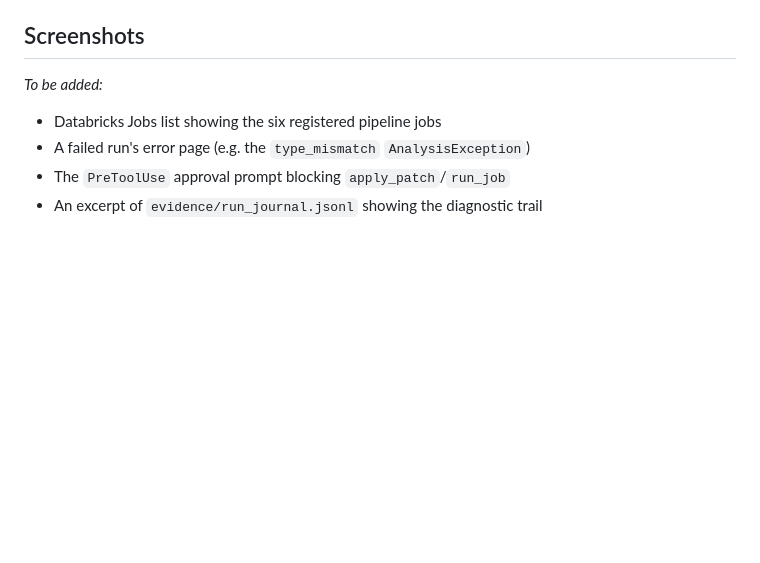
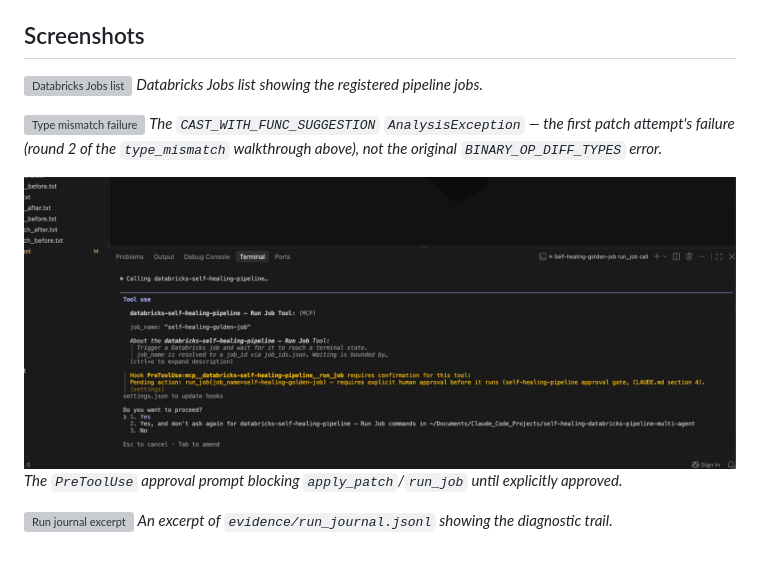
Before and after one commit to felipecastro-data/self-healing-databricks-pipeline-multi-agent, a Markdown page: README.md, the part around the change. Drawn GitHub-style; pictures changed too: docs/screenshots/approval-gate-prompt.png (added); blank space fills up the shorter version; grey boxes are pictures that could not be loaded.

Commit message:
docs: embed screenshots in README with captions
Adds the four captured screenshots to the Screenshots section. The
type-mismatch screenshot is captioned accurately as the first patch
attempt's CAST_WITH_FUNC_SUGGESTION failure (round 2 of the walkthrough),
not the original BINARY_OP_DIFF_TYPES error.

Co-Authored-By: Claude Sonnet 5 <noreply@anthropic.com>

```diff
--- a/README.md
+++ b/README.md
@@ -167,8 +167,14 @@ Full machine-readable trail for the `type_mismatch` runs: [`evidence/run_journal
 
 ## Screenshots
 
-_To be added:_
-- Databricks Jobs list showing the six registered pipeline jobs
-- A failed run's error page (e.g. the `type_mismatch` `AnalysisException`)
-- The `PreToolUse` approval prompt blocking `apply_patch`/`run_job`
-- An excerpt of `evidence/run_journal.jsonl` showing the diagnostic trail
+![Databricks Jobs list](docs/screenshots/jobs-list.png)
+_Databricks Jobs list showing the registered pipeline jobs._
+
+![Type mismatch failure](docs/screenshots/type-mismatch-failure.png)
+_The `CAST_WITH_FUNC_SUGGESTION` `AnalysisException` — the first patch attempt's failure (round 2 of the `type_mismatch` walkthrough above), not the original `BINARY_OP_DIFF_TYPES` error._
+
+![Approval gate prompt](docs/screenshots/approval-gate-prompt.png)
+_The `PreToolUse` approval prompt blocking `apply_patch`/`run_job` until explicitly approved._
+
+![Run journal excerpt](docs/screenshots/run-journal-excerpt.png)
+_An excerpt of `evidence/run_journal.jsonl` showing the diagnostic trail._
```
Also changed, not shown: 2 other files.
